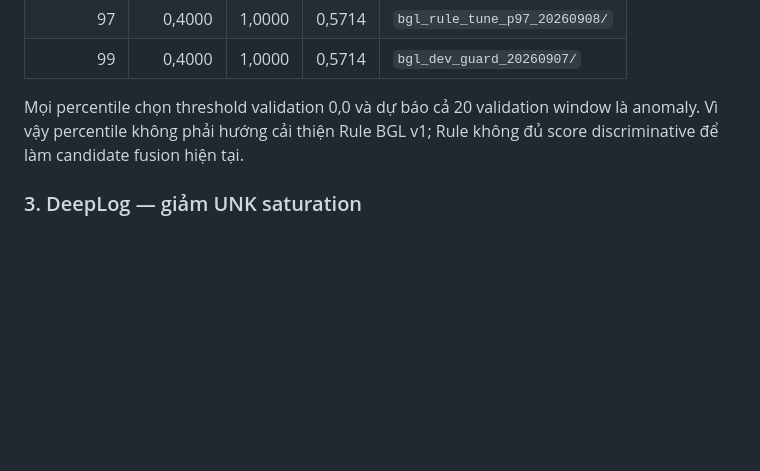
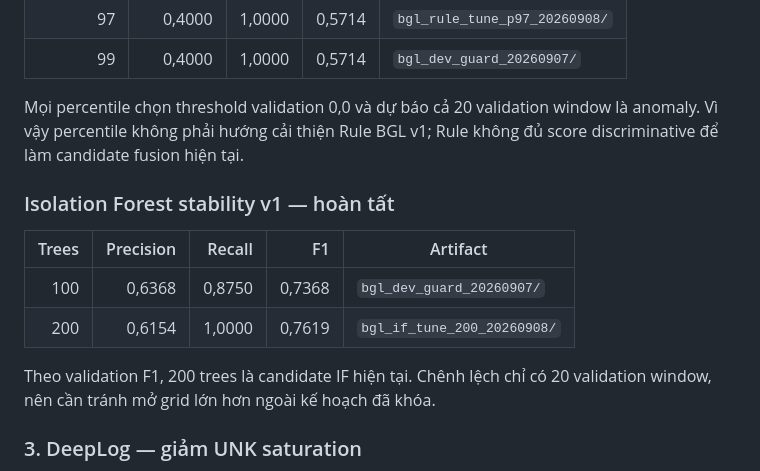
Before and after one commit to quang22ba13263/Logsentry, a Markdown page: evaluation/reports/bgl_tuning_plan.md, the part around the change. Drawn GitHub-style; blank space fills up the shorter version.

Commit message:
docs: record BGL isolation forest tuning

```diff
--- a/evaluation/reports/bgl_tuning_plan.md
+++ b/evaluation/reports/bgl_tuning_plan.md
@@ -53,6 +53,16 @@ Mọi percentile chọn threshold validation 0,0 và dự báo cả 20 validatio
 window là anomaly. Vì vậy percentile không phải hướng cải thiện Rule BGL v1;
 Rule không đủ score discriminative để làm candidate fusion hiện tại.
 
+### Isolation Forest stability v1 — hoàn tất
+
+| Trees | Precision | Recall | F1 | Artifact |
+| ---: | ---: | ---: | ---: | --- |
+| 100 | 0,6368 | 0,8750 | 0,7368 | `bgl_dev_guard_20260907/` |
+| 200 | 0,6154 | 1,0000 | 0,7619 | `bgl_if_tune_200_20260908/` |
+
+Theo validation F1, 200 trees là candidate IF hiện tại. Chênh lệch chỉ có 20
+validation window, nên cần tránh mở grid lớn hơn ngoài kế hoạch đã khóa.
+
 ### 3. DeepLog — giảm UNK saturation
 
 - `sequence_length`: 5, 10.
```
Also changed, not shown: evaluation/PROGRESS.md (+2 -0 lines).
